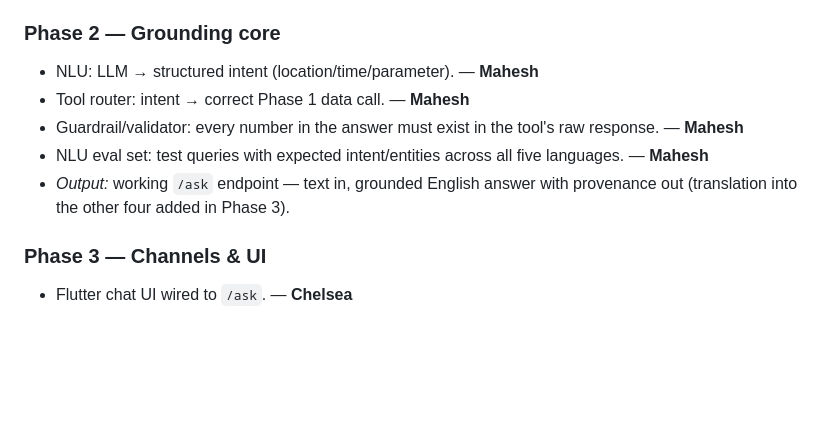
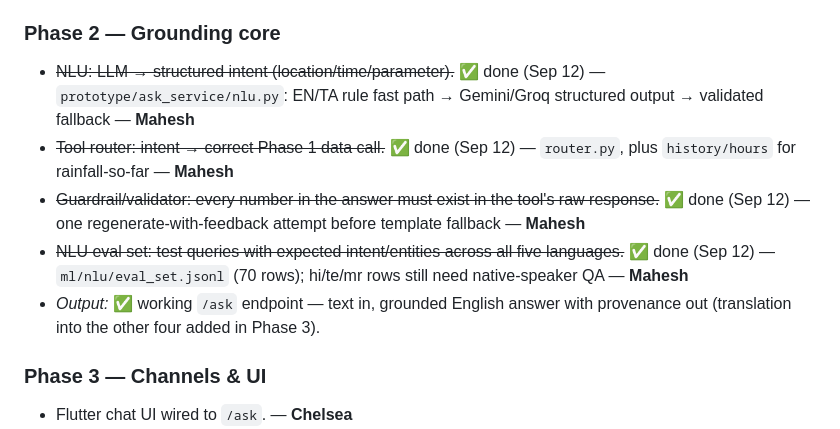
Before and after one commit to NIRANJAN-R062007/WeatherGPT_SIH2026, a Markdown page: plan.md, the part around the change. GitHub-like rendering; blank space fills up the shorter version.

Commit message:
Check off Phase 2 grounding core in plan.md §8
Co-Authored-By: Claude Opus 5 <noreply@anthropic.com>
Claude-Session: https://claude.ai/code/session_017gvQnDCSKjqPWEU6hq2SBL

```diff
--- a/plan.md
+++ b/plan.md
@@ -232,11 +232,11 @@ Sequential build order — each phase should be working end-to-end before the ne
 - *Output:* real, decoded weather facts queryable straight from the DB.
 
 ### Phase 2 — Grounding core
-- NLU: LLM → structured intent (location/time/parameter). — **Mahesh**
-- Tool router: intent → correct Phase 1 data call. — **Mahesh**
-- Guardrail/validator: every number in the answer must exist in the tool's raw response. — **Mahesh**
-- NLU eval set: test queries with expected intent/entities across all five languages. — **Mahesh**
-- *Output:* working `/ask` endpoint — text in, grounded English answer with provenance out (translation into the other four added in Phase 3).
+- ~~NLU: LLM → structured intent (location/time/parameter).~~ ✅ done (Sep 12) — `prototype/ask_service/nlu.py`: EN/TA rule fast path → Gemini/Groq structured output → validated fallback — **Mahesh**
+- ~~Tool router: intent → correct Phase 1 data call.~~ ✅ done (Sep 12) — `router.py`, plus `history/hours` for rainfall-so-far — **Mahesh**
+- ~~Guardrail/validator: every number in the answer must exist in the tool's raw response.~~ ✅ done (Sep 12) — one regenerate-with-feedback attempt before template fallback — **Mahesh**
+- ~~NLU eval set: test queries with expected intent/entities across all five languages.~~ ✅ done (Sep 12) — `ml/nlu/eval_set.jsonl` (70 rows); hi/te/mr rows still need native-speaker QA — **Mahesh**
+- *Output:* ✅ working `/ask` endpoint — text in, grounded English answer with provenance out (translation into the other four added in Phase 3).
 
 ### Phase 3 — Channels & UI
 - Flutter chat UI wired to `/ask`. — **Chelsea**
```
